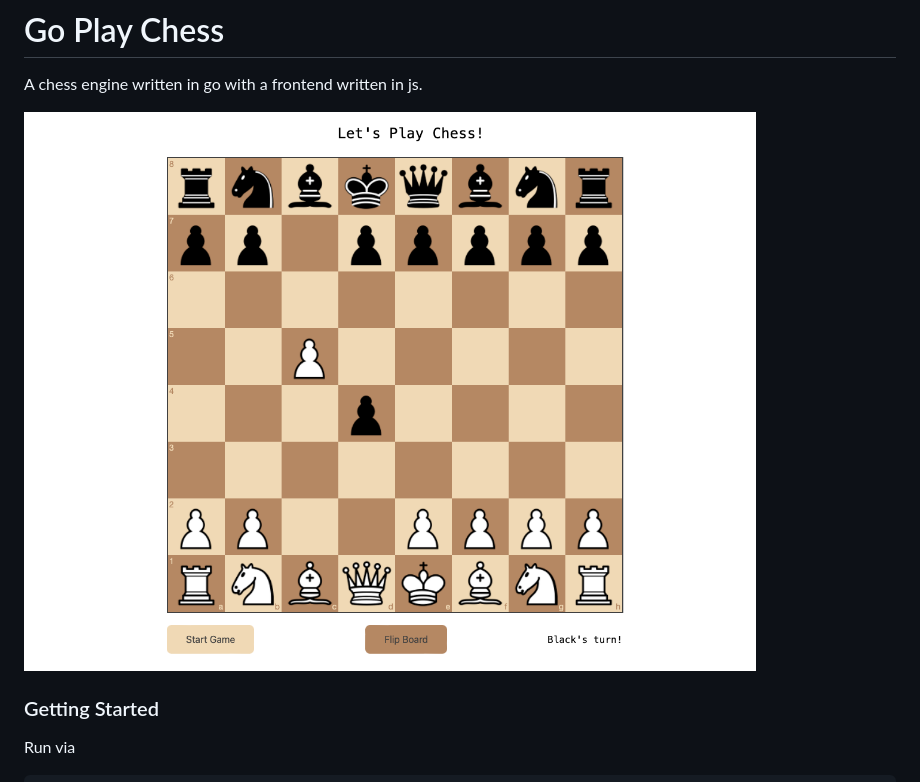
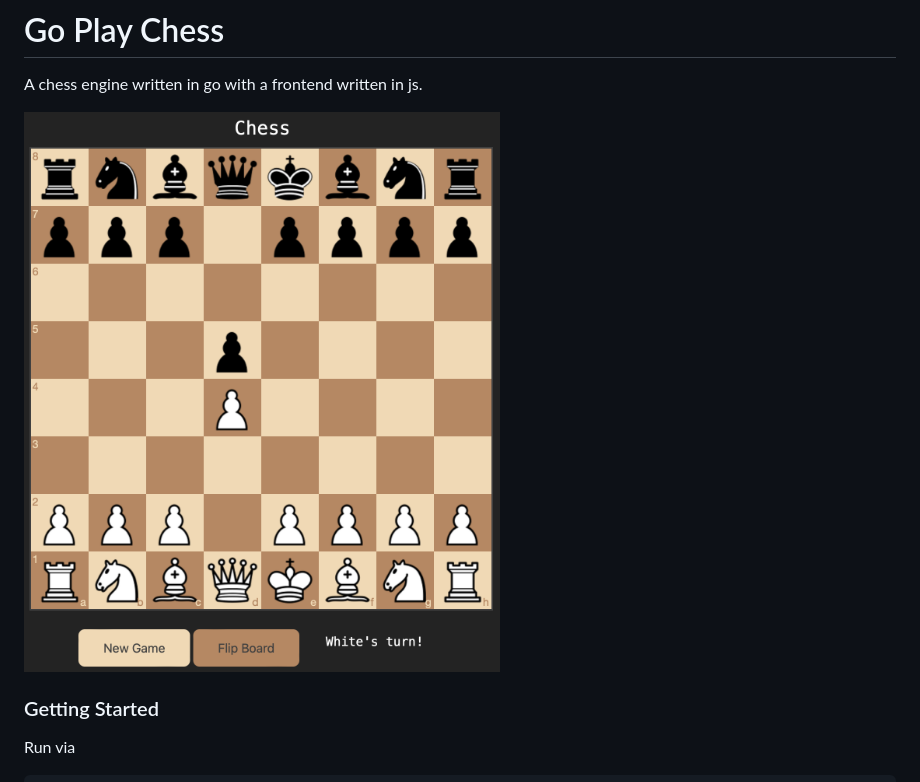
Before and after one commit to peter-lucia/go-chess, a Markdown page: README.md, the part around the change. Rendered like a GitHub page; pictures changed too: images/go_chess_2.png (added).

```diff
--- a/README.md
+++ b/README.md
@@ -2,7 +2,7 @@
 
 A chess engine written in go with a frontend written in js.
 
-![Go Play Chess](images/go_chess.png)
+![Go Play Chess](images/go_chess_2.png)
 
 
 ### Getting Started
```
